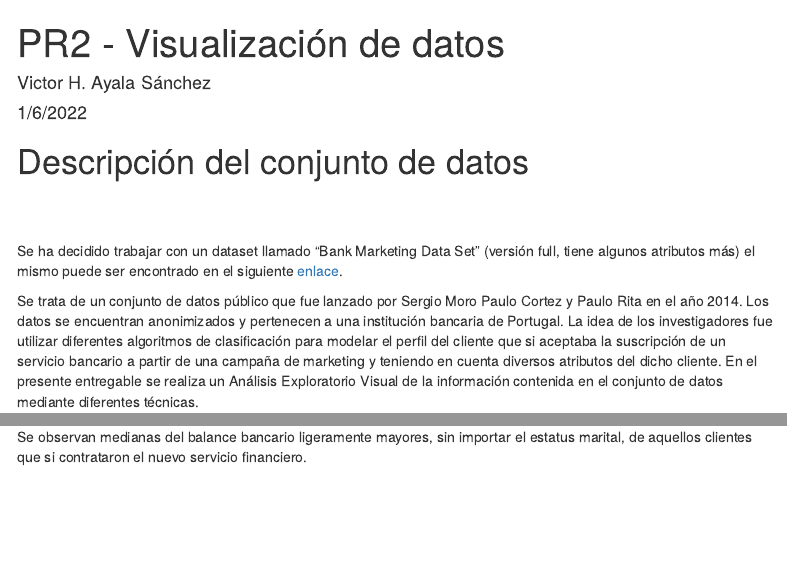
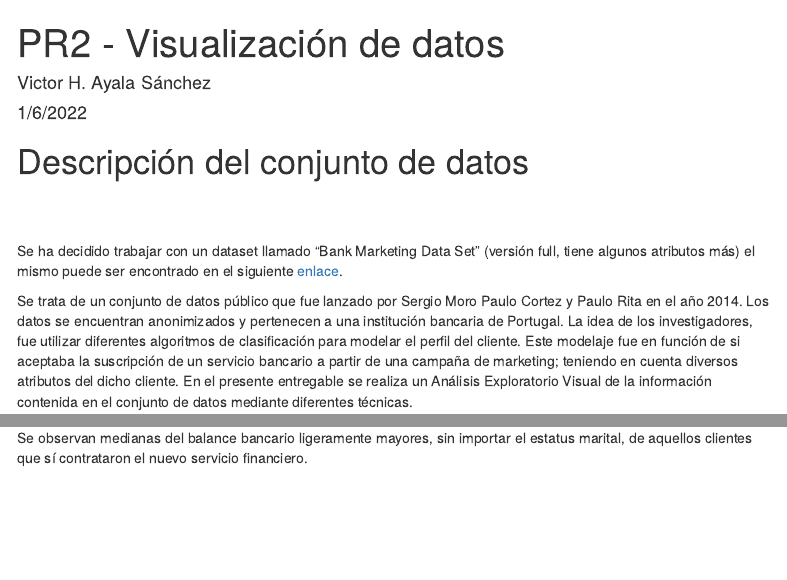
Before and after one commit to Vic16/PR2---Visualizaci-n-de-datos, an R Markdown document (PR2 - Visualización de datos.Rmd): the page in a window 1100 px wide, from its top, and a second part further down, joined at a grey line. Rendered offline with R 4.5, knitr and Pandoc, with nearby package versions; some code elsewhere in the file could not run offline; menus at the side of the page are left out.

Commit message:
cambios en acentos y redacción

```diff
--- a/PR2 - Visualización de datos.Rmd
+++ b/PR2 - Visualización de datos.Rmd
@@ -27,7 +27,7 @@ library(viridis)
 
 Se ha decidido trabajar con un dataset llamado “Bank Marketing Data Set” (versión full, tiene algunos atributos más) el mismo puede ser encontrado en el siguiente [enlace](https://archive.ics.uci.edu/ml/datasets/Bank+Marketing).
 
-Se trata de un conjunto de datos público que fue lanzado por Sergio Moro Paulo Cortez y Paulo Rita en el año 2014. Los datos se encuentran anonimizados y pertenecen a una institución bancaria de Portugal. La idea de los investigadores fue utilizar diferentes algoritmos de clasificación para modelar el perfil del cliente que si aceptaba la suscripción de un servicio bancario a partir de una campaña de marketing y teniendo en cuenta diversos atributos del dicho cliente. En el presente entregable se realiza un Análisis Exploratorio Visual de la información contenida en el conjunto de datos mediante diferentes técnicas.
+Se trata de un conjunto de datos público que fue lanzado por Sergio Moro Paulo Cortez y Paulo Rita en el año 2014. Los datos se encuentran anonimizados y pertenecen a una institución bancaria de Portugal. La idea de los investigadores, fue utilizar diferentes algoritmos de clasificación para modelar el perfil del cliente. Este modelaje fue en función de si aceptaba la suscripción de un servicio bancario a partir de una campaña de marketing; teniendo en cuenta diversos atributos del dicho cliente. En el presente entregable se realiza un Análisis Exploratorio Visual de la información contenida en el conjunto de datos mediante diferentes técnicas.
 
 <br> </br>
 
@@ -223,7 +223,7 @@ df %>% ggplot(aes(balanceLog, fill= marital, color = marital)) +
 
 <br> </br>
 
-Se observan medianas del balance bancario ligeramente mayores, sin importar el estatus marital, de aquellos clientes que si contrataron el nuevo servicio financiero.
+Se observan medianas del balance bancario ligeramente mayores, sin importar el estatus marital, de aquellos clientes que sí contrataron el nuevo servicio financiero.
 
 <br> </br>
 
```
